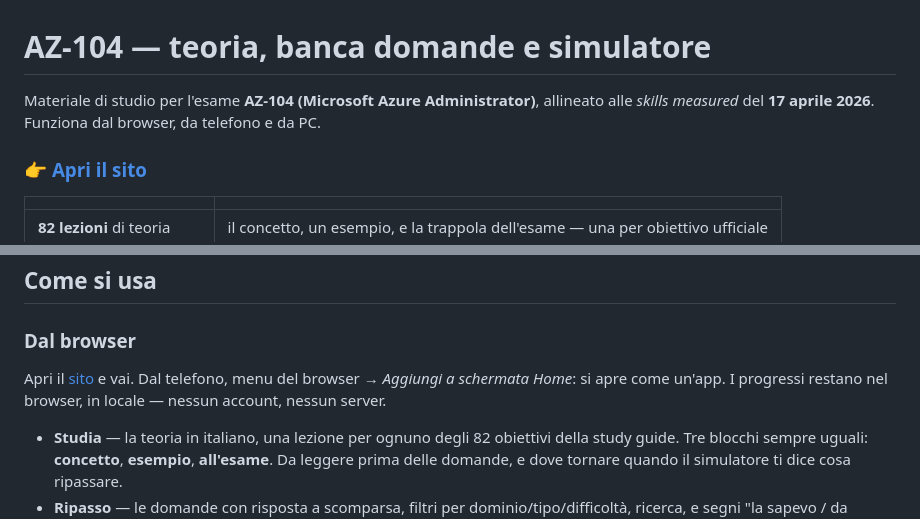
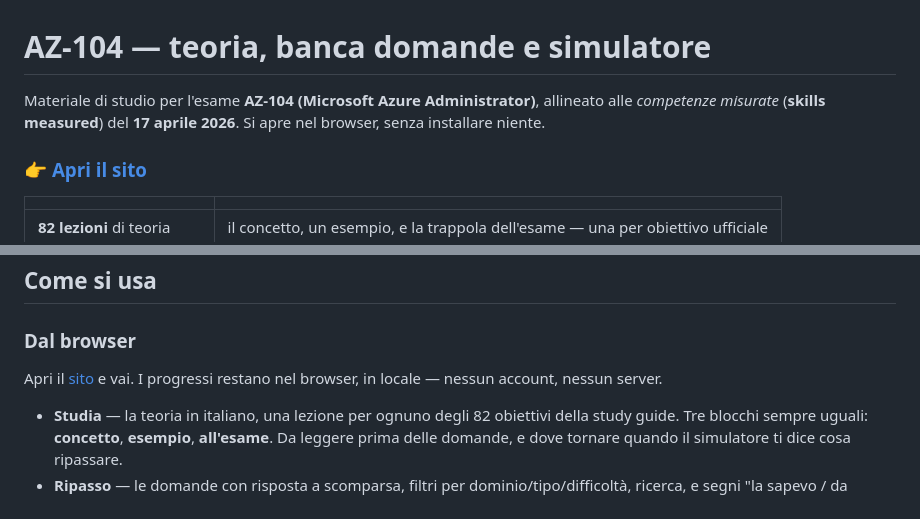
Before and after one commit to girbix/az104, a Markdown page: README.md, 2 parts joined by grey strips. Rendered like a GitHub page.

Commit message:
README: via il telefono, "skills measured" in italiano
Restavano due frasi: "Funziona dal browser, da telefono e da PC" e le
istruzioni per aggiungere il sito alla schermata Home. Il sito si apre
nel browser e basta, non serve dire da quale schermo.

"skills measured" ora e' "competenze misurate (skills measured)", come
in homepage: il nome ufficiale resta perche' e' quello che si cerca
sulla study guide.

Co-Authored-By: Claude Opus 5 <noreply@anthropic.com>

```diff
--- a/README.md
+++ b/README.md
@@ -1,7 +1,8 @@
 # AZ-104 — teoria, banca domande e simulatore
 
 Materiale di studio per l'esame **AZ-104 (Microsoft Azure Administrator)**, allineato alle
-*skills measured* del **17 aprile 2026**. Funziona dal browser, da telefono e da PC.
+*competenze misurate* (**skills measured**) del **17 aprile 2026**. Si apre nel browser,
+senza installare niente.
 
 ### 👉 [Apri il sito](https://girbix.github.io/az104/)
 
@@ -31,8 +32,8 @@ riferimento prima di darla per buona**. Nel ripasso le non verificate hanno il b
 
 ### Dal browser
 
-Apri il [sito](https://girbix.github.io/az104/) e vai. Dal telefono, menu del browser → *Aggiungi a schermata Home*:
-si apre come un'app. I progressi restano nel browser, in locale — nessun account, nessun server.
+Apri il [sito](https://girbix.github.io/az104/) e vai. I progressi restano nel browser, in
+locale — nessun account, nessun server.
 
 - **Studia** — la teoria in italiano, una lezione per ognuno degli 82 obiettivi della study
   guide. Tre blocchi sempre uguali: **concetto**, **esempio**, **all'esame**. Da leggere prima
```
